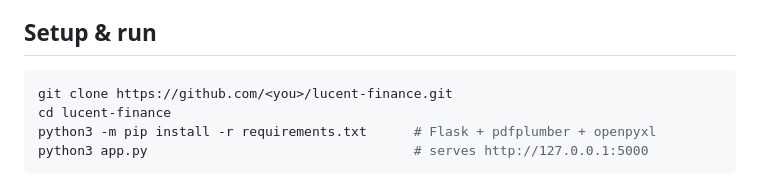
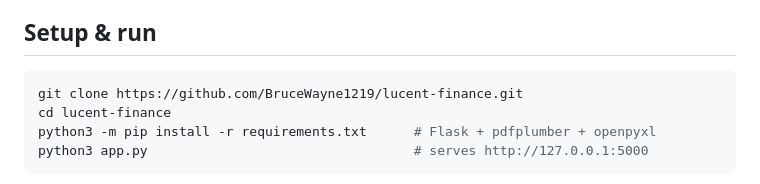
Before and after one commit to akshatc12/lucent-finance, a Markdown page: README.md, the part around the change. Rendered like a GitHub page.

Commit message:
docs: correct GitHub username in changelog/readme links
Co-Authored-By: Claude Opus 4.8 <noreply@anthropic.com>

````diff
--- a/README.md
+++ b/README.md
@@ -47,7 +47,7 @@ device.**
 ## Setup & run
 
 ```bash
-git clone https://github.com/<you>/lucent-finance.git
+git clone https://github.com/BruceWayne1219/lucent-finance.git
 cd lucent-finance
 python3 -m pip install -r requirements.txt      # Flask + pdfplumber + openpyxl
 python3 app.py                                  # serves http://127.0.0.1:5000
````
Also changed, not shown: CHANGELOG.md (+6 -6 lines).
